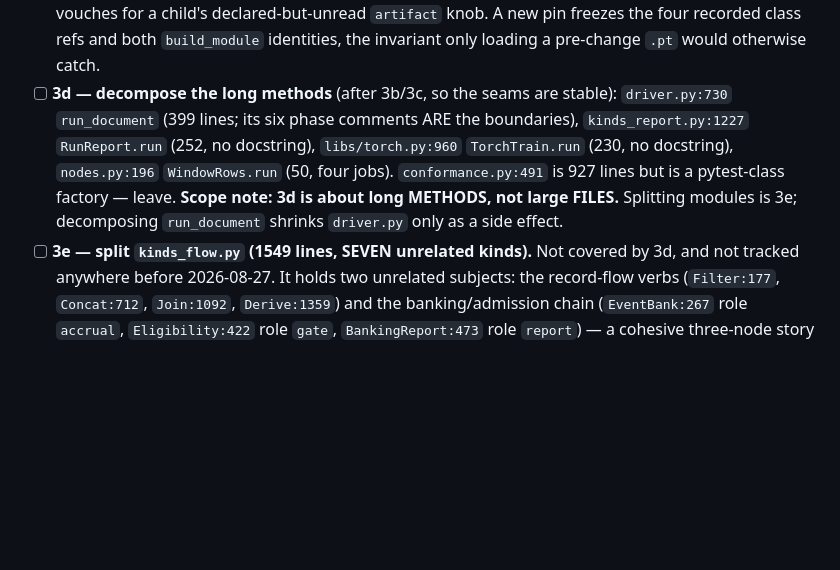
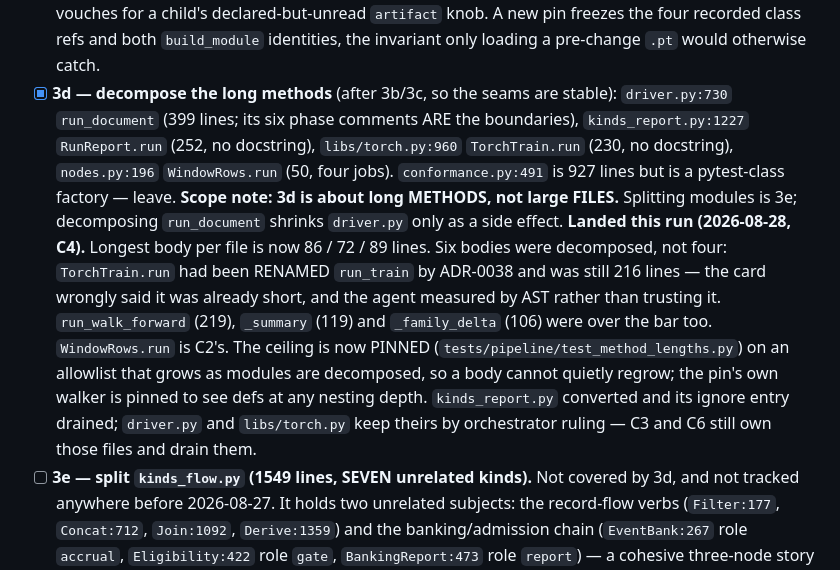
Before and after one commit to gdrusse/dskit, a Markdown page: TODO.md, the part around the change. Rendered like a GitHub page; blank space fills up the shorter version.

Commit message:
docs: mark 3d landed; STATE for C4
The card told the agent torch.py held no long method; ADR-0038 had renamed
TorchTrain.run to run_train and it was still 216 lines. It measured by AST
instead of trusting the card, and decomposed six bodies rather than four.

Co-Authored-By: Claude Fable 5 <noreply@anthropic.com>

```diff
--- a/TODO.md
+++ b/TODO.md
@@ -83,7 +83,7 @@ REMAINING, in the plan's risk order:
       child's declared-but-unread `artifact` knob. A new pin freezes the
       four recorded class refs and both `build_module` identities, the
       invariant only loading a pre-change `.pt` would otherwise catch.
-- [ ] **3d — decompose the long methods** (after 3b/3c, so the seams are
+- [x] **3d — decompose the long methods** (after 3b/3c, so the seams are
       stable): `driver.py:730` `run_document` (399 lines; its six phase
       comments ARE the boundaries), `kinds_report.py:1227` `RunReport.run`
       (252, no docstring), `libs/torch.py:960` `TorchTrain.run` (230, no
@@ -92,6 +92,18 @@ REMAINING, in the plan's risk order:
       **Scope note: 3d is about long METHODS, not large FILES.** Splitting
       modules is 3e; decomposing `run_document` shrinks `driver.py` only as
       a side effect.
+      **Landed this run (2026-08-28, C4).** Longest body per file is now 86 /
+      72 / 89 lines. Six bodies were decomposed, not four: `TorchTrain.run`
+      had been RENAMED `run_train` by ADR-0038 and was still 216 lines — the
+      card wrongly said it was already short, and the agent measured by AST
+      rather than trusting it. `run_walk_forward` (219), `_summary` (119) and
+      `_family_delta` (106) were over the bar too. `WindowRows.run` is C2's.
+      The ceiling is now PINNED (`tests/pipeline/test_method_lengths.py`) on
+      an allowlist that grows as modules are decomposed, so a body cannot
+      quietly regrow; the pin's own walker is pinned to see defs at any
+      nesting depth. `kinds_report.py` converted and its ignore entry
+      drained; `driver.py` and `libs/torch.py` keep theirs by orchestrator
+      ruling — C3 and C6 still own those files and drain them.
 - [ ] **3e — split `kinds_flow.py` (1549 lines, SEVEN unrelated kinds).**
       Not covered by 3d, and not tracked anywhere before 2026-08-27. It
       holds two unrelated subjects: the record-flow verbs (`Filter:177`,
```
Also changed, not shown: docs/plans/2026-08-closeout.md (+1 -1 lines).
